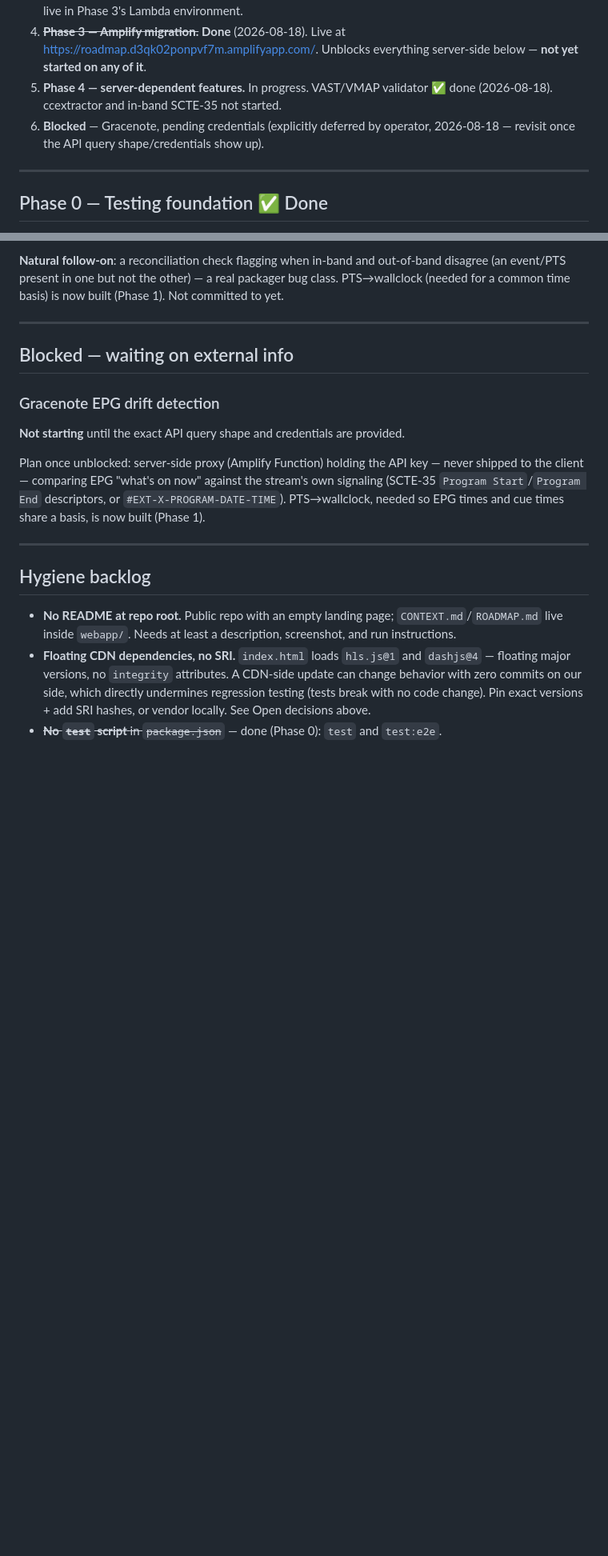
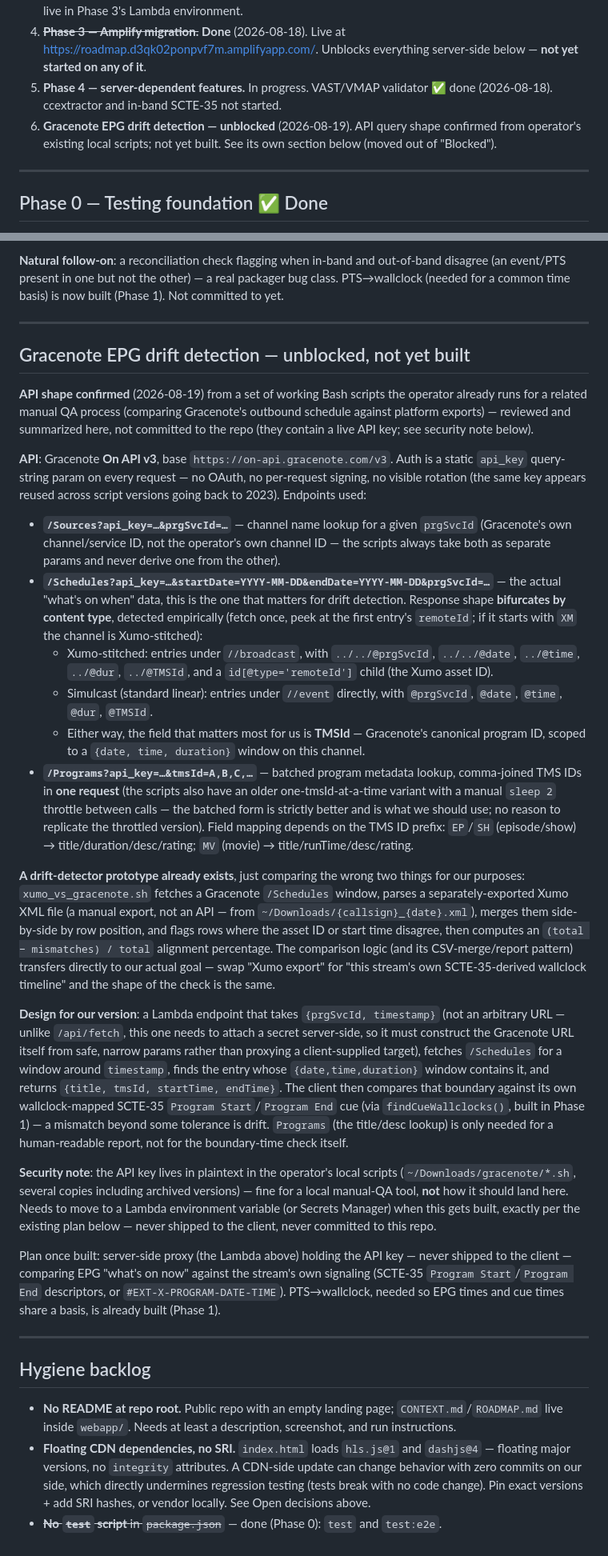
Before and after one commit to steveosoftware/SCTE-Watch, a Markdown page: webapp/ROADMAP.md, 2 parts joined by grey strips. Shown at 80% size. Rendered like a GitHub page; blank space fills up the shorter version.

Commit message:
Document Gracenote On API v3 shape, unblocking EPG drift detection
Reviewed the operator's existing local QA scripts (~/Downloads/gracenote/,
not committed here) and captured the API shape: base URL, endpoints
(/Sources, /Schedules, /Programs), the Xumo-stitched-vs-simulcast schedule
response bifurcation, TMS ID prefix -> field mapping, and the batched
Programs lookup pattern. Notes that a drift-detector prototype already
exists (xumo_vs_gracenote.sh) comparing Gracenote against a Xumo export --
same comparison shape our SCTE-35-vs-EPG check needs, different second
source. API key intentionally not included here; flagged to move to a
Lambda env var when this gets built, never shipped client-side or
committed.

```diff
--- a/webapp/ROADMAP.md
+++ b/webapp/ROADMAP.md
@@ -19,7 +19,7 @@ Update this alongside `CONTEXT.md` as items land.
 3. ~~**Phase 2 — security hardening.**~~ **Done** (2026-08-16). Prerequisite for public deploy — satisfied, re-verified live in Phase 3's Lambda environment.
 4. ~~**Phase 3 — Amplify migration.**~~ **Done** (2026-08-18). Live at https://roadmap.d3qk02ponpvf7m.amplifyapp.com/. Unblocks everything server-side below — **not yet started on any of it**.
 5. **Phase 4 — server-dependent features.** In progress. VAST/VMAP validator ✅ done (2026-08-18). ccextractor and in-band SCTE-35 not started.
-6. **Blocked** — Gracenote, pending credentials (explicitly deferred by operator, 2026-08-18 — revisit once the API query shape/credentials show up).
+6. **Gracenote EPG drift detection — unblocked** (2026-08-19). API query shape confirmed from operator's existing local scripts; not yet built. See its own section below (moved out of "Blocked").
 
 ---
 
@@ -113,13 +113,26 @@ Fetch a real segment, demux, extract the `splice_info_section`, run it through t
 
 ---
 
-## Blocked — waiting on external info
+## Gracenote EPG drift detection — unblocked, not yet built
 
-### Gracenote EPG drift detection
+**API shape confirmed** (2026-08-19) from a set of working Bash scripts the operator already runs for a related manual QA process (comparing Gracenote's outbound schedule against platform exports) — reviewed and summarized here, not committed to the repo (they contain a live API key; see security note below).
 
-**Not starting** until the exact API query shape and credentials are provided.
+**API**: Gracenote **On API v3**, base `https://on-api.gracenote.com/v3`. Auth is a static `api_key` query-string param on every request — no OAuth, no per-request signing, no visible rotation (the same key appears reused across script versions going back to 2023). Endpoints used:
 
-Plan once unblocked: server-side proxy (Amplify Function) holding the API key — never shipped to the client — comparing EPG "what's on now" against the stream's own signaling (SCTE-35 `Program Start`/`Program End` descriptors, or `#EXT-X-PROGRAM-DATE-TIME`). PTS→wallclock, needed so EPG times and cue times share a basis, is now built (Phase 1).
+- **`/Sources?api_key=…&prgSvcId=…`** — channel name lookup for a given `prgSvcId` (Gracenote's own channel/service ID, not the operator's own channel ID — the scripts always take both as separate params and never derive one from the other).
+- **`/Schedules?api_key=…&startDate=YYYY-MM-DD&endDate=YYYY-MM-DD&prgSvcId=…`** — the actual "what's on when" data, this is the one that matters for drift detection. Response shape **bifurcates by content type**, detected empirically (fetch once, peek at the first entry's `remoteId`; if it starts with `XM` the channel is Xumo-stitched):
+  - Xumo-stitched: entries under `//broadcast`, with `../../@prgSvcId`, `../../@date`, `../@time`, `../@dur`, `../@TMSId`, and a `id[@type='remoteId']` child (the Xumo asset ID).
+  - Simulcast (standard linear): entries under `//event` directly, with `@prgSvcId`, `@date`, `@time`, `@dur`, `@TMSId`.
+  - Either way, the field that matters most for us is **TMSId** — Gracenote's canonical program ID, scoped to a `{date, time, duration}` window on this channel.
+- **`/Programs?api_key=…&tmsId=A,B,C,…`** — batched program metadata lookup, comma-joined TMS IDs in **one request** (the scripts also have an older one-tmsId-at-a-time variant with a manual `sleep 2` throttle between calls — the batched form is strictly better and is what we should use; no reason to replicate the throttled version). Field mapping depends on the TMS ID prefix: `EP`/`SH` (episode/show) → title/duration/desc/rating; `MV` (movie) → title/runTime/desc/rating.
+
+**A drift-detector prototype already exists**, just comparing the wrong two things for our purposes: `xumo_vs_gracenote.sh` fetches a Gracenote `/Schedules` window, parses a separately-exported Xumo XML file (a manual export, not an API — from `~/Downloads/{callsign}_{date}.xml`), merges them side-by-side by row position, and flags rows where the asset ID or start time disagree, then computes an `(total − mismatches) / total` alignment percentage. The comparison logic (and its CSV-merge/report pattern) transfers directly to our actual goal — swap "Xumo export" for "this stream's own SCTE-35-derived wallclock timeline" and the shape of the check is the same.
+
+**Design for our version**: a Lambda endpoint that takes `{prgSvcId, timestamp}` (not an arbitrary URL — unlike `/api/fetch`, this one needs to attach a secret server-side, so it must construct the Gracenote URL itself from safe, narrow params rather than proxying a client-supplied target), fetches `/Schedules` for a window around `timestamp`, finds the entry whose `{date,time,duration}` window contains it, and returns `{title, tmsId, startTime, endTime}`. The client then compares that boundary against its own wallclock-mapped SCTE-35 `Program Start`/`Program End` cue (via `findCueWallclocks()`, built in Phase 1) — a mismatch beyond some tolerance is drift. `Programs` (the title/desc lookup) is only needed for a human-readable report, not for the boundary-time check itself.
+
+**Security note**: the API key lives in plaintext in the operator's local scripts (`~/Downloads/gracenote/*.sh`, several copies including archived versions) — fine for a local manual-QA tool, **not** how it should land here. Needs to move to a Lambda environment variable (or Secrets Manager) when this gets built, exactly per the existing plan below — never shipped to the client, never committed to this repo.
+
+Plan once built: server-side proxy (the Lambda above) holding the API key — never shipped to the client — comparing EPG "what's on now" against the stream's own signaling (SCTE-35 `Program Start`/`Program End` descriptors, or `#EXT-X-PROGRAM-DATE-TIME`). PTS→wallclock, needed so EPG times and cue times share a basis, is already built (Phase 1).
 
 ---
 
```
